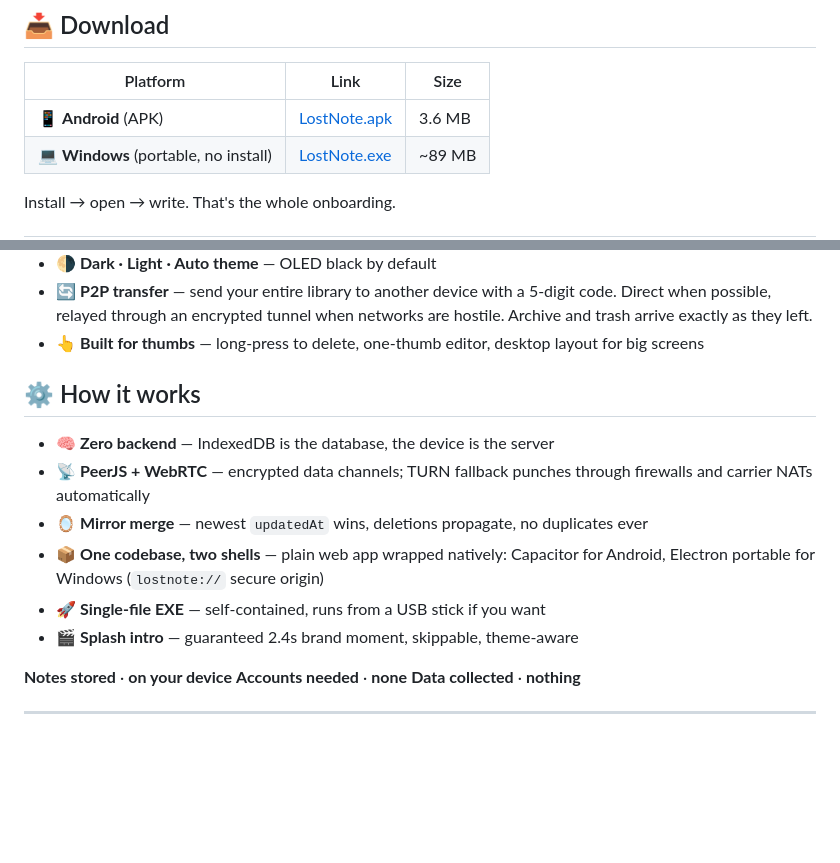
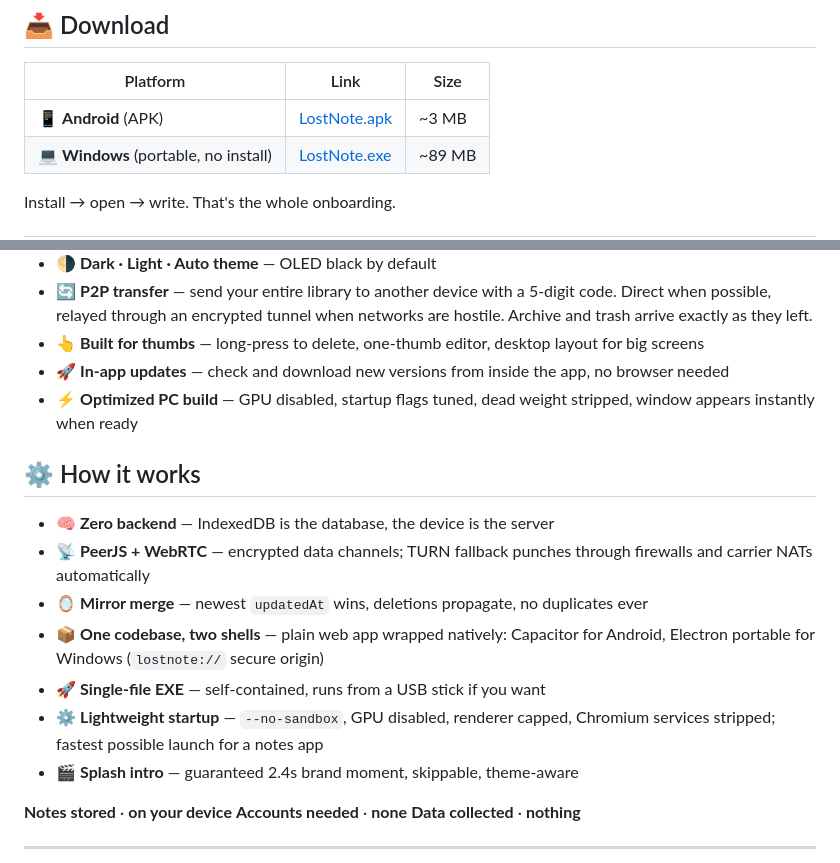
Before and after one commit to rkkizar777-design/lostnote, a Markdown page: README.md, 2 parts joined by grey strips. Drawn GitHub-style; blank space fills up the shorter version.

Commit message:
v1.3.0: optimized PC build, in-app updater, license

```diff
--- a/README.md
+++ b/README.md
@@ -16,7 +16,7 @@ A notes app that lives **entirely on your device** — photos, colors, PDF expor
 
 | Platform | Link | Size |
 |---|---|---|
-| 📱 **Android** (APK) | [LostNote.apk](https://github.com/rkkizar777-design/lostnote/releases/latest/download/LostNote.apk) | 3.6 MB |
+| 📱 **Android** (APK) | [LostNote.apk](https://github.com/rkkizar777-design/lostnote/releases/latest/download/LostNote.apk) | ~3 MB |
 | 💻 **Windows** (portable, no install) | [LostNote.exe](https://github.com/rkkizar777-design/lostnote/releases/latest/download/LostNote.exe) | ~89 MB |
 
 Install → open → write. That's the whole onboarding.
@@ -37,6 +37,8 @@ Install → open → write. That's the whole onboarding.
 - 🌗 **Dark · Light · Auto theme** — OLED black by default
 - 🔄 **P2P transfer** — send your entire library to another device with a 5-digit code. Direct when possible, relayed through an encrypted tunnel when networks are hostile. Archive and trash arrive exactly as they left.
 - 👆 **Built for thumbs** — long-press to delete, one-thumb editor, desktop layout for big screens
+- 🚀 **In-app updates** — check and download new versions from inside the app, no browser needed
+- ⚡ **Optimized PC build** — GPU disabled, startup flags tuned, dead weight stripped, window appears instantly when ready
 
 ## ⚙️ How it works
 
@@ -45,6 +47,7 @@ Install → open → write. That's the whole onboarding.
 - 🪞 **Mirror merge** — newest `updatedAt` wins, deletions propagate, no duplicates ever
 - 📦 **One codebase, two shells** — plain web app wrapped natively: Capacitor for Android, Electron portable for Windows (`lostnote://` secure origin)
 - 🚀 **Single-file EXE** — self-contained, runs from a USB stick if you want
+- ⚙️ **Lightweight startup** — `--no-sandbox`, GPU disabled, renderer capped, Chromium services stripped; fastest possible launch for a notes app
 - 🎬 **Splash intro** — guaranteed 2.4s brand moment, skippable, theme-aware
 
 **Notes stored** · **on your device**
```
